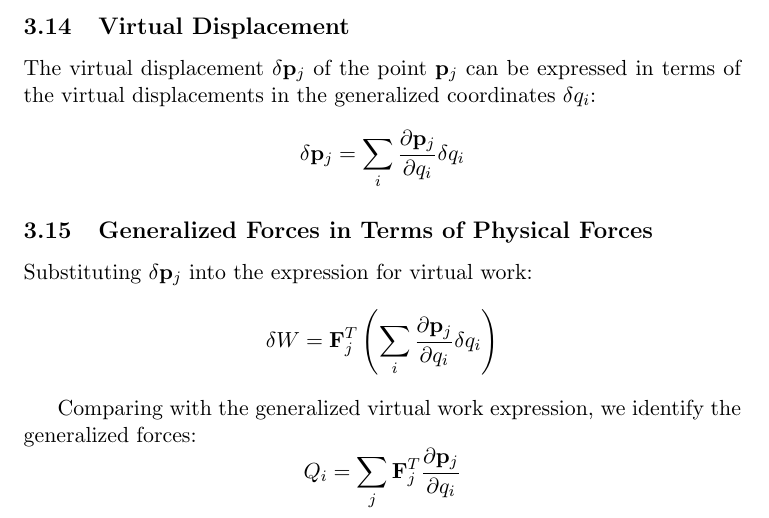
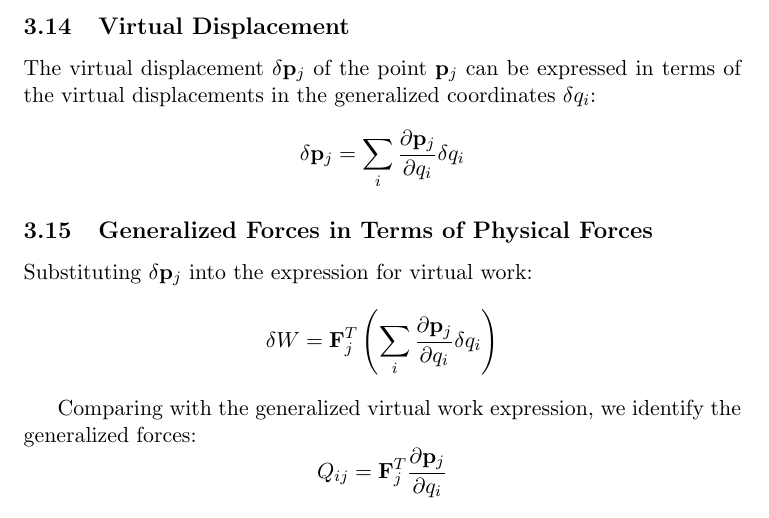
Before and after one commit to lommeman/ModSimFormelhefte, a LaTeX document (main.tex, which reads generalized_forces.tex): part of page 14 of 14, cut so that both start at the same text. Compiled offline with pdfLaTeX.

Commit message:
endret en feil

```diff
--- a/generalized_forces.tex
+++ b/generalized_forces.tex
@@ -32,5 +32,5 @@ Substituting \( \delta \mathbf{p}_j \) into the expression for virtual work:
 
 Comparing with the generalized virtual work expression, we identify the generalized forces:
 \[
-Q_i = \sum_{j} \mathbf{F}_j^T \frac{\partial \mathbf{p}_j}{\partial q_i}
+Q_{ij} = \mathbf{F}_j^T \frac{\partial \mathbf{p}_j}{\partial q_i}
 \]
```
